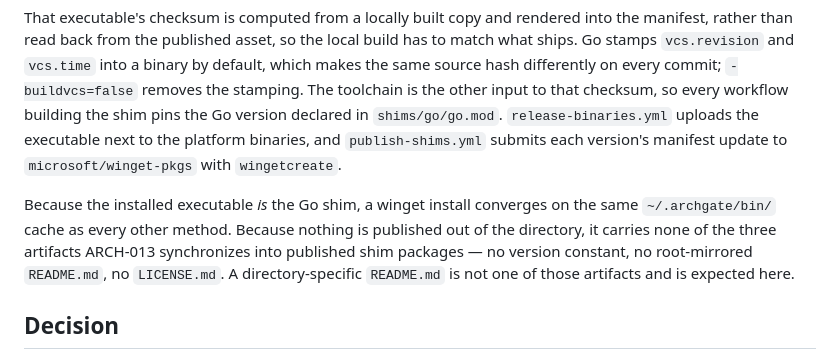
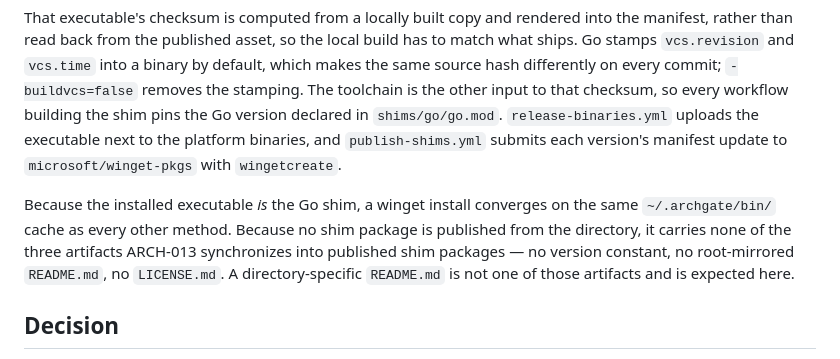
Before and after one commit to archgate/cli, a Markdown page: .archgate/adrs/ARCH-017-multi-ecosystem-distribution.md, the part around the change. GitHub-like rendering.

Commit message:
docs(adr): scope the ARCH-017 publication claim consistently
The Context paragraph and the Don't bullet describe the same fact, so
both name shim packages rather than publication in general — the
directory does produce a release executable and rendered manifests.

Signed-off-by: Rhuan Barreto <rhuan@barreto.work>

```diff
--- a/.archgate/adrs/ARCH-017-multi-ecosystem-distribution.md
+++ b/.archgate/adrs/ARCH-017-multi-ecosystem-distribution.md
@@ -15,7 +15,7 @@ winget is the one target that installs no package built from source. Its `portab
 
 That executable's checksum is computed from a locally built copy and rendered into the manifest, rather than read back from the published asset, so the local build has to match what ships. Go stamps `vcs.revision` and `vcs.time` into a binary by default, which makes the same source hash differently on every commit; `-buildvcs=false` removes the stamping. The toolchain is the other input to that checksum, so every workflow building the shim pins the Go version declared in `shims/go/go.mod`. `release-binaries.yml` uploads the executable next to the platform binaries, and `publish-shims.yml` submits each version's manifest update to `microsoft/winget-pkgs` with `wingetcreate`.
 
-Because the installed executable _is_ the Go shim, a winget install converges on the same `~/.archgate/bin/` cache as every other method. Because nothing is published out of the directory, it carries none of the three artifacts ARCH-013 synchronizes into published shim packages — no version constant, no root-mirrored `README.md`, no `LICENSE.md`. A directory-specific `README.md` is not one of those artifacts and is expected here.
+Because the installed executable _is_ the Go shim, a winget install converges on the same `~/.archgate/bin/` cache as every other method. Because no shim package is published from the directory, it carries none of the three artifacts ARCH-013 synchronizes into published shim packages — no version constant, no root-mirrored `README.md`, no `LICENSE.md`. A directory-specific `README.md` is not one of those artifacts and is expected here.
 
 ## Decision
 
```
